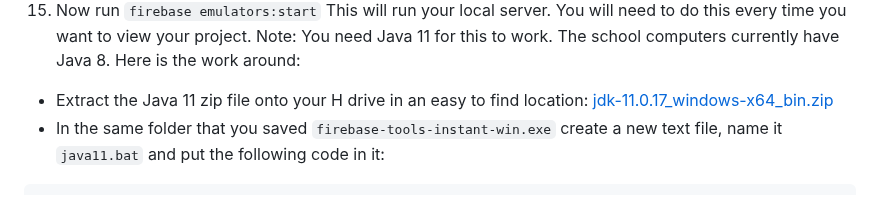
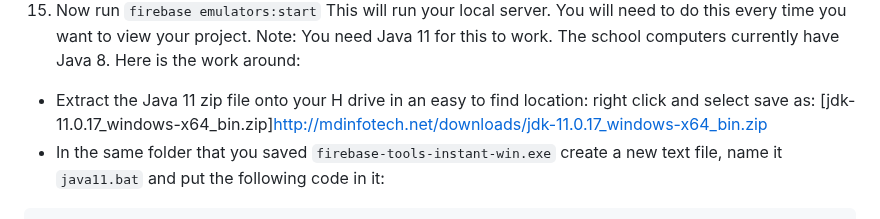
Before and after one commit to lwear/FirebaseTicTacToe, a Markdown page: README.md, the part around the change. Drawn GitHub-style.

````diff
--- a/README.md
+++ b/README.md
@@ -36,7 +36,7 @@ Example: firebase deploy --token "$FIREBASE_TOKEN"
   to setup your project. Follow the instructions you're prompted with, first by hitting space on `Realtime Database` and `Hosting: Configure files for Firebase Hosting` to select them for your project. Next select `use existing project` and choose the project you just created. Finish the setup with default answers. Choose NOT to use Github.
   15.  Now run `firebase emulators:start` This will run your local server. You will need to do this every time you want to view your project.
   Note: You need Java 11 for this to work. The school computers currently have Java 8. Here is the work around:
-   - Extract the Java 11 zip file onto your H drive in an easy to find location: [jdk-11.0.17_windows-x64_bin.zip]("http://mdinfotech.net/downloads/jdk-11.0.17_windows-x64_bin.zip)
+   - Extract the Java 11 zip file onto your H drive in an easy to find location: right click and select save as: [jdk-11.0.17_windows-x64_bin.zip]<http://mdinfotech.net/downloads/jdk-11.0.17_windows-x64_bin.zip>
    - In the same folder that you saved `firebase-tools-instant-win.exe` create a new text file, name it `java11.bat` and put the following code in it:
 ```
 @echo off
````
